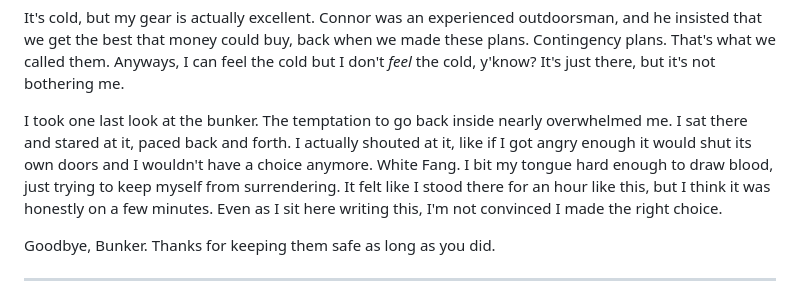
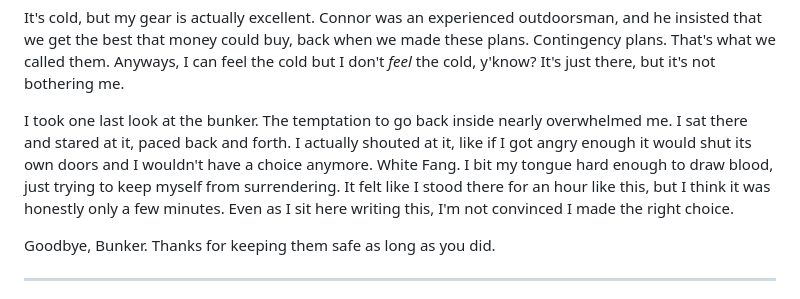
Before and after one commit to mekhami/glorifiednotepad, a Markdown page: content/endling-ii---departure.md, the part around the change. Drawn GitHub-style.

Commit message:
fix a typo

```diff
--- a/content/endling-ii---departure.md
+++ b/content/endling-ii---departure.md
@@ -33,7 +33,7 @@ Snow and stone and scrub as far as the eye can see. I can't make out much of the
 
 It's cold, but my gear is actually excellent. Connor was an experienced outdoorsman, and he insisted that we get the best that money could buy, back when we made these plans. Contingency plans. That's what we called them. Anyways, I can feel the cold but I don't _feel_ the cold, y'know? It's just there, but it's not bothering me.
 
-I took one last look at the bunker. The temptation to go back inside nearly overwhelmed me. I sat there and stared at it, paced back and forth. I actually shouted at it, like if I got angry enough it would shut its own doors and I wouldn't have a choice anymore. White Fang. I bit my tongue hard enough to draw blood, just trying to keep myself from surrendering. It felt like I stood there for an hour like this, but I think it was honestly on a few minutes. Even as I sit here writing this, I'm not convinced I made the right choice.
+I took one last look at the bunker. The temptation to go back inside nearly overwhelmed me. I sat there and stared at it, paced back and forth. I actually shouted at it, like if I got angry enough it would shut its own doors and I wouldn't have a choice anymore. White Fang. I bit my tongue hard enough to draw blood, just trying to keep myself from surrendering. It felt like I stood there for an hour like this, but I think it was honestly only a few minutes. Even as I sit here writing this, I'm not convinced I made the right choice.
 
 Goodbye, Bunker. Thanks for keeping them safe as long as you did.
 
```
